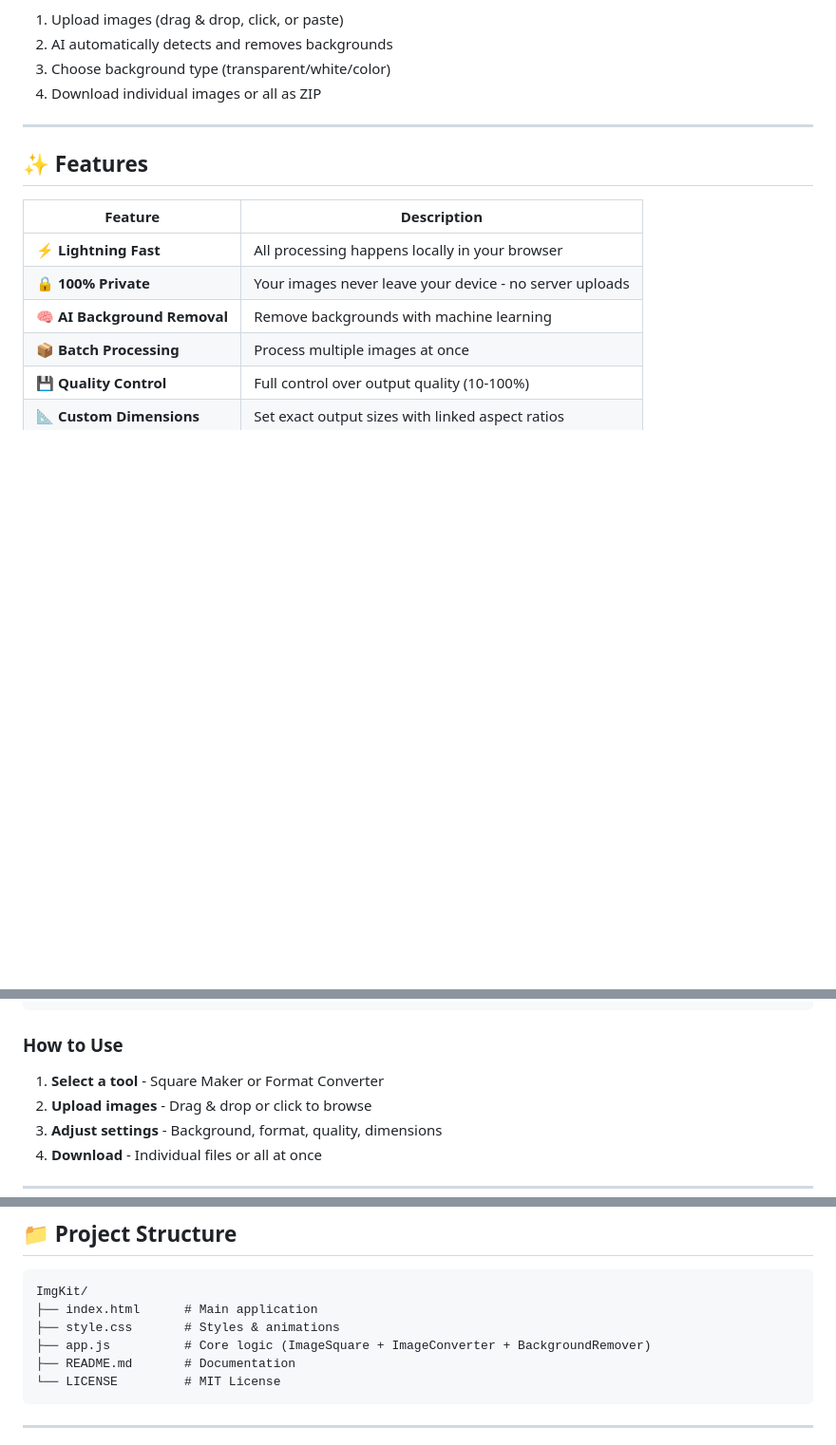
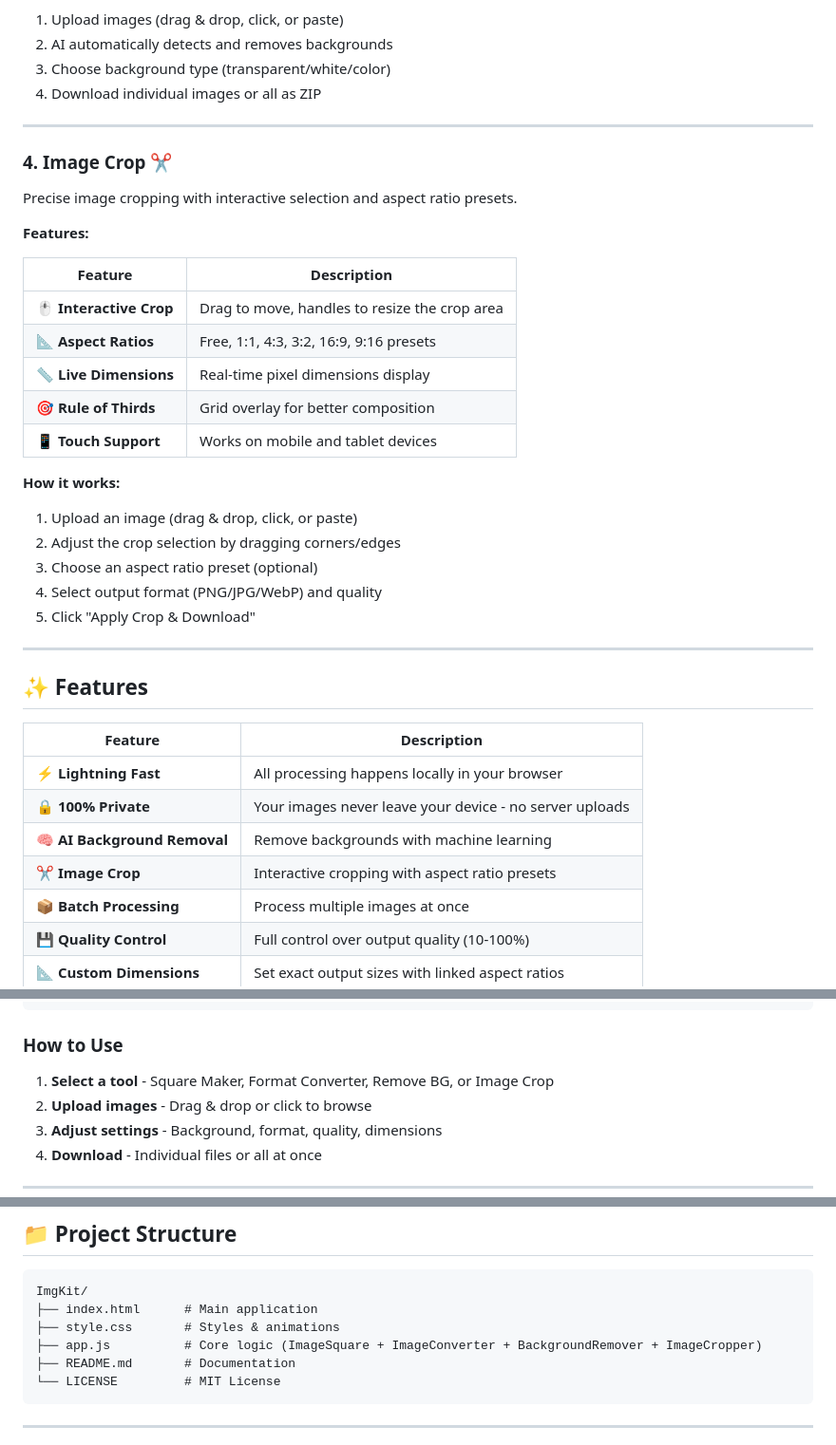
Before and after one commit to itxRishabh/ImgKit, a Markdown page: README.md, 3 parts joined by grey strips. Shown at 95% size. Rendered like a GitHub page; blank space fills up the shorter version.

Commit message:
Update README with Image Crop tool documentation

````diff
--- a/README.md
+++ b/README.md
@@ -88,6 +88,28 @@ Remove image backgrounds instantly using AI. Works 100% locally in your browser.
 
 ---
 
+### 4. Image Crop ✂️
+Precise image cropping with interactive selection and aspect ratio presets.
+
+**Features:**
+
+| Feature | Description |
+|---------|-------------|
+| 🖱️ **Interactive Crop** | Drag to move, handles to resize the crop area |
+| 📐 **Aspect Ratios** | Free, 1:1, 4:3, 3:2, 16:9, 9:16 presets |
+| 📏 **Live Dimensions** | Real-time pixel dimensions display |
+| 🎯 **Rule of Thirds** | Grid overlay for better composition |
+| 📱 **Touch Support** | Works on mobile and tablet devices |
+
+**How it works:**
+1. Upload an image (drag & drop, click, or paste)
+2. Adjust the crop selection by dragging corners/edges
+3. Choose an aspect ratio preset (optional)
+4. Select output format (PNG/JPG/WebP) and quality
+5. Click "Apply Crop & Download"
+
+---
+
 ## ✨ Features
 
 | Feature | Description |
@@ -95,6 +117,7 @@ Remove image backgrounds instantly using AI. Works 100% locally in your browser.
 | ⚡ **Lightning Fast** | All processing happens locally in your browser |
 | 🔒 **100% Private** | Your images never leave your device - no server uploads |
 | 🧠 **AI Background Removal** | Remove backgrounds with machine learning |
+| ✂️ **Image Crop** | Interactive cropping with aspect ratio presets |
 | 📦 **Batch Processing** | Process multiple images at once |
 | 💾 **Quality Control** | Full control over output quality (10-100%) |
 | 📐 **Custom Dimensions** | Set exact output sizes with linked aspect ratios |
@@ -116,7 +139,7 @@ open index.html
 ```
 
 ### How to Use
-1. **Select a tool** - Square Maker or Format Converter
+1. **Select a tool** - Square Maker, Format Converter, Remove BG, or Image Crop
 2. **Upload images** - Drag & drop or click to browse
 3. **Adjust settings** - Background, format, quality, dimensions
 4. **Download** - Individual files or all at once
@@ -142,7 +165,7 @@ open index.html
 ImgKit/
 ├── index.html      # Main application
 ├── style.css       # Styles & animations
-├── app.js          # Core logic (ImageSquare + ImageConverter + BackgroundRemover)
+├── app.js          # Core logic (ImageSquare + ImageConverter + BackgroundRemover + ImageCropper)
 ├── README.md       # Documentation
 └── LICENSE         # MIT License
 ```
````
